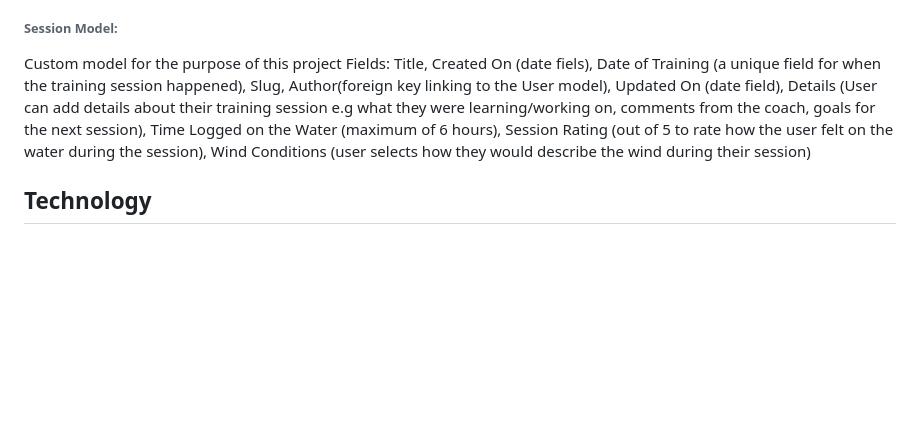
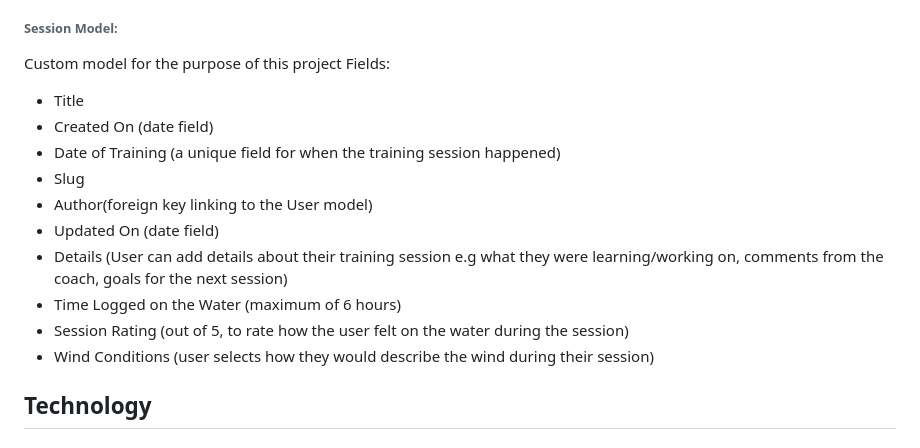
Before and after one commit to barty-s/windsurf-session-log, a Markdown page: README.md, the part around the change printed below. Rendered like a GitHub page; blank space fills up the shorter version.

```diff
--- a/README.md
+++ b/README.md
@@ -47,7 +58,18 @@ Fields: user_id (primary key), username, email (optional), password
 ###### Session Model:
 
 Custom model for the purpose of this project
-Fields: Title, Created On (date fiels), Date of Training (a unique field for when the training session happened), Slug, Author(foreign key linking to the User model), Updated On (date field), Details (User can add details about their training session e.g what they were learning/working on, comments from the coach, goals for the next session), Time Logged on the Water (maximum of 6 hours), Session Rating (out of 5 to rate how the user felt on the water during the session), Wind Conditions (user selects how they would describe the wind during their session)
+Fields:
+
+- Title
+- Created On (date field)
+- Date of Training (a unique field for when the training session happened)
+- Slug
+- Author(foreign key linking to the User model)
+- Updated On (date field)
+- Details (User can add details about their training session e.g what they were learning/working on, comments from the coach, goals for the next session)
+- Time Logged on the Water (maximum of 6 hours)
+- Session Rating (out of 5, to rate how the user felt on the water during the session)
+- Wind Conditions (user selects how they would describe the wind during their session)
 
 ## Technology
 
```
Also changed, not shown: other parts of README.md (+13 -2 lines), docs/erd-wireframes/ERD-windsurfer.png (added), docs/erd-wireframes/windsurfer-coolers.png (added), docs/erd-wireframes/wireframes-windsurfer.png (added).
